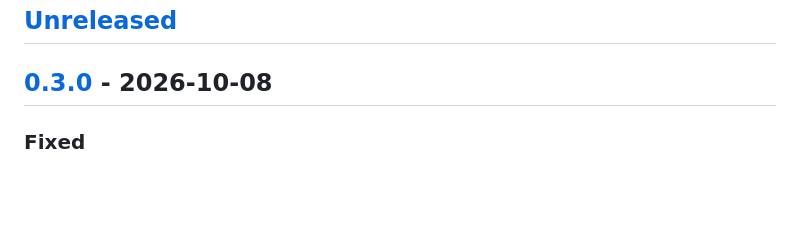
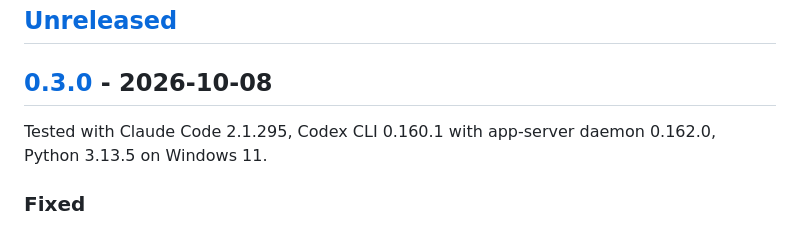
Before and after one commit to jibarix/nouez, a Markdown page: CHANGELOG.md, the part around the change. GitHub-like rendering; blank space fills up the shorter version.

Commit message:
Docs: record the versions 0.3.0 was tested with

```diff
--- a/CHANGELOG.md
+++ b/CHANGELOG.md
@@ -7,6 +7,8 @@ All notable changes to this project are recorded here. The format follows
 ## [Unreleased]
 
 ## [0.3.0] - 2026-10-08
+
+Tested with Claude Code 2.1.295, Codex CLI 0.160.1 with app-server daemon 0.162.0, Python 3.13.5 on Windows 11.
 
 ### Fixed
 - `ListConsultants` with `cwd` and `StartConsultant` could hang indefinitely on Windows. Finding the repo ran `git rev-parse`; when git stalled, Python's `subprocess.run` killed only the `Git\cmd\git.exe` wrapper at the timeout and then waited, with no limit, for pipes still held by the real `git.exe`. The repo root is now found by looking for `.git`, with no subprocess.
```
Also changed, not shown: README.md (+3 -3 lines).
